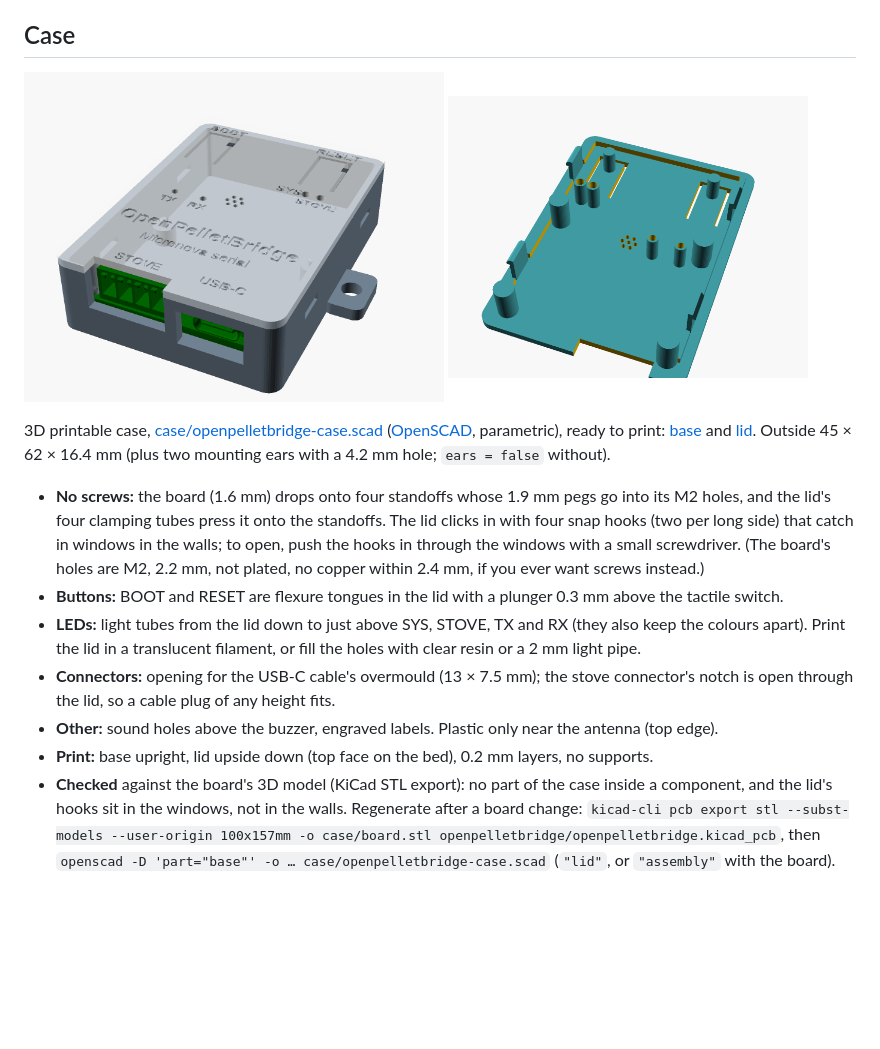
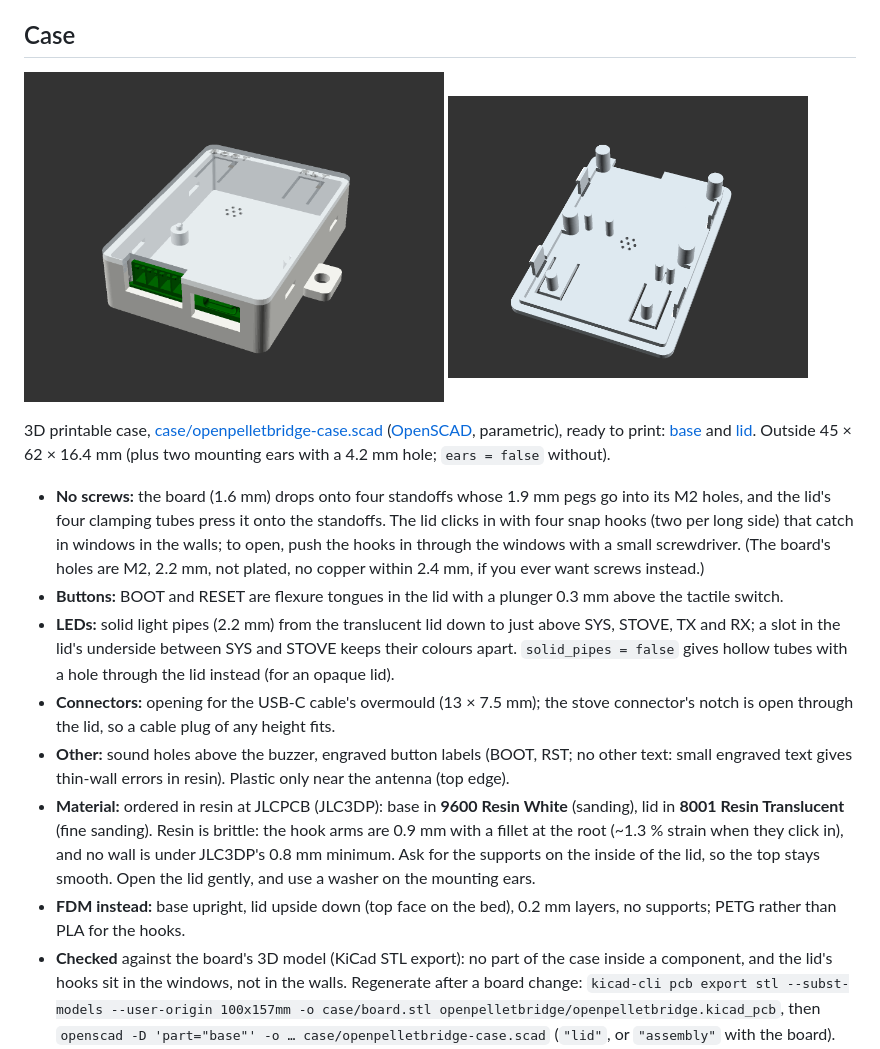
Before and after one commit to netdata-be/PalletHeater-REST-API, a Markdown page: hardware/README.md, the part around the change. Drawn GitHub-style; pictures changed too: hardware/img/case-assembly.png, hardware/img/case-lid.png; blank space fills up the shorter version.

Commit message:
Case: docs and renders for the resin print
README and TODO: materials (9600 Resin White, 8001 Resin Translucent),
solid light pipes, hook strain, print orientation and the engraved labels.
Renders in the resin colours.

Co-Authored-By: Claude Opus 5.5 <noreply@anthropic.com>

```diff
--- a/hardware/README.md
+++ b/hardware/README.md
@@ -55,10 +55,11 @@ Not yet done: a final manual review of the routing (the autorouter's tracks are
 
 - **No screws:** the board (1.6 mm) drops onto four standoffs whose 1.9 mm pegs go into its M2 holes, and the lid's four clamping tubes press it onto the standoffs. The lid clicks in with four snap hooks (two per long side) that catch in windows in the walls; to open, push the hooks in through the windows with a small screwdriver. (The board's holes are M2, 2.2 mm, not plated, no copper within 2.4 mm, if you ever want screws instead.)
 - **Buttons:** BOOT and RESET are flexure tongues in the lid with a plunger 0.3 mm above the tactile switch.
-- **LEDs:** light tubes from the lid down to just above SYS, STOVE, TX and RX (they also keep the colours apart). Print the lid in a translucent filament, or fill the holes with clear resin or a 2 mm light pipe.
+- **LEDs:** solid light pipes (2.2 mm) from the translucent lid down to just above SYS, STOVE, TX and RX; a slot in the lid's underside between SYS and STOVE keeps their colours apart. `solid_pipes = false` gives hollow tubes with a hole through the lid instead (for an opaque lid).
 - **Connectors:** opening for the USB-C cable's overmould (13 × 7.5 mm); the stove connector's notch is open through the lid, so a cable plug of any height fits.
-- **Other:** sound holes above the buzzer, engraved labels. Plastic only near the antenna (top edge).
-- **Print:** base upright, lid upside down (top face on the bed), 0.2 mm layers, no supports.
+- **Other:** sound holes above the buzzer, engraved button labels (BOOT, RST; no other text: small engraved text gives thin-wall errors in resin). Plastic only near the antenna (top edge).
+- **Material:** ordered in resin at JLCPCB (JLC3DP): base in **9600 Resin White** (sanding), lid in **8001 Resin Translucent** (fine sanding). Resin is brittle: the hook arms are 0.9 mm with a fillet at the root (~1.3 % strain when they click in), and no wall is under JLC3DP's 0.8 mm minimum. Ask for the supports on the inside of the lid, so the top stays smooth. Open the lid gently, and use a washer on the mounting ears.
+- **FDM instead:** base upright, lid upside down (top face on the bed), 0.2 mm layers, no supports; PETG rather than PLA for the hooks.
 - **Checked** against the board's 3D model (KiCad STL export): no part of the case inside a component, and the lid's hooks sit in the windows, not in the walls. Regenerate after a board change: `kicad-cli pcb export stl --subst-models --user-origin 100x157mm -o case/board.stl openpelletbridge/openpelletbridge.kicad_pcb`, then `openscad -D 'part="base"' -o … case/openpelletbridge-case.scad` (`"lid"`, or `"assembly"` with the board).
 
 ## Design
```
Also changed, not shown: hardware/TODO.md (+2 -2 lines), hardware/img/case-base.png.
